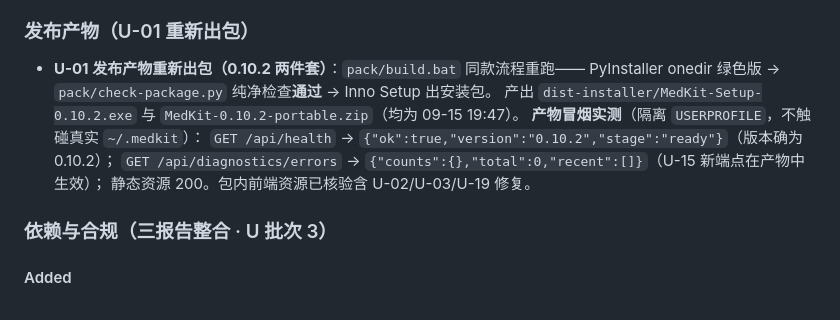
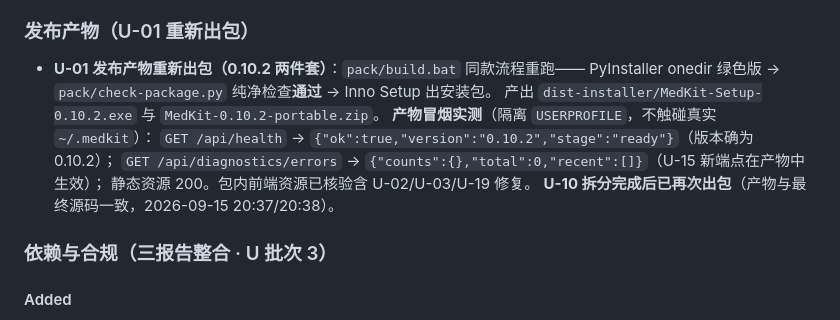
Before and after one commit to 2710074390-cyber/medkit, a Markdown page: CHANGELOG.md, the part around the change. Drawn GitHub-style.

```diff
--- a/CHANGELOG.md
+++ b/CHANGELOG.md
@@ -109,11 +109,12 @@
 
 - **U-01 发布产物重新出包（0.10.2 两件套）**：`pack/build.bat` 同款流程重跑——
   PyInstaller onedir 绿色版 → `pack/check-package.py` 纯净检查**通过** → Inno Setup 出安装包。
-  产出 `dist-installer/MedKit-Setup-0.10.2.exe` 与 `MedKit-0.10.2-portable.zip`（均为 09-15 19:47）。
+  产出 `dist-installer/MedKit-Setup-0.10.2.exe` 与 `MedKit-0.10.2-portable.zip`。
   **产物冒烟实测**（隔离 `USERPROFILE`，不触碰真实 `~/.medkit`）：
   `GET /api/health` → `{"ok":true,"version":"0.10.2","stage":"ready"}`（版本确为 0.10.2）；
   `GET /api/diagnostics/errors` → `{"counts":{},"total":0,"recent":[]}`（U-15 新端点在产物中生效）；
   静态资源 200。包内前端资源已核验含 U-02/U-03/U-19 修复。
+  **U-10 拆分完成后已再次出包**（产物与最终源码一致，2026-09-15 20:37/20:38）。
 
 ### 依赖与合规（三报告整合 · U 批次 3）
 
```
Also changed, not shown: docs/reviews/优化清单与执行记录_2026-09-15.md (+17 -14 lines).
